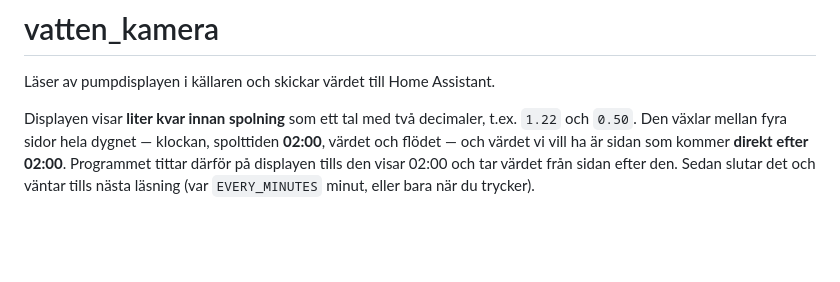
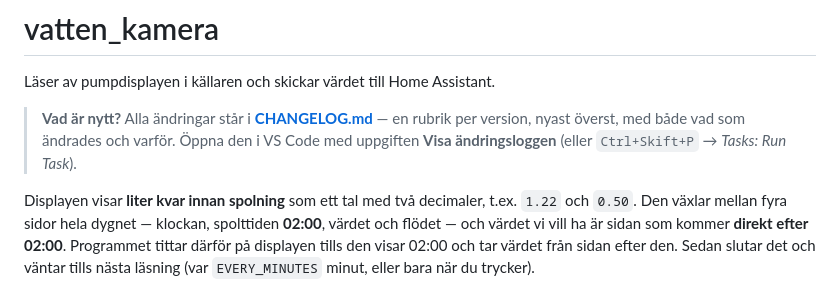
Before and after one commit to nikeng-forenade/vatten_kamera, a Markdown page: README.md, the part around the change. GitHub-like rendering; blank space fills up the shorter version.

```diff
--- a/README.md
+++ b/README.md
@@ -1,6 +1,10 @@
 # vatten_kamera
 
 Läser av pumpdisplayen i källaren och skickar värdet till Home Assistant.
+
+> **Vad är nytt?** Alla ändringar står i **[CHANGELOG.md](CHANGELOG.md)** — en rubrik per
+> version, nyast överst, med både vad som ändrades och varför. Öppna den i VS Code med
+> uppgiften **Visa ändringsloggen** (eller `Ctrl+Skift+P` → *Tasks: Run Task*).
 
 Displayen visar **liter kvar innan spolning** som ett tal med två decimaler, t.ex. `1.22`
 och `0.50`. Den växlar mellan fyra sidor hela dygnet — klockan, spolttiden **02:00**,
```
Also changed, not shown: CHANGELOG.md (added, +175 -0 lines).
